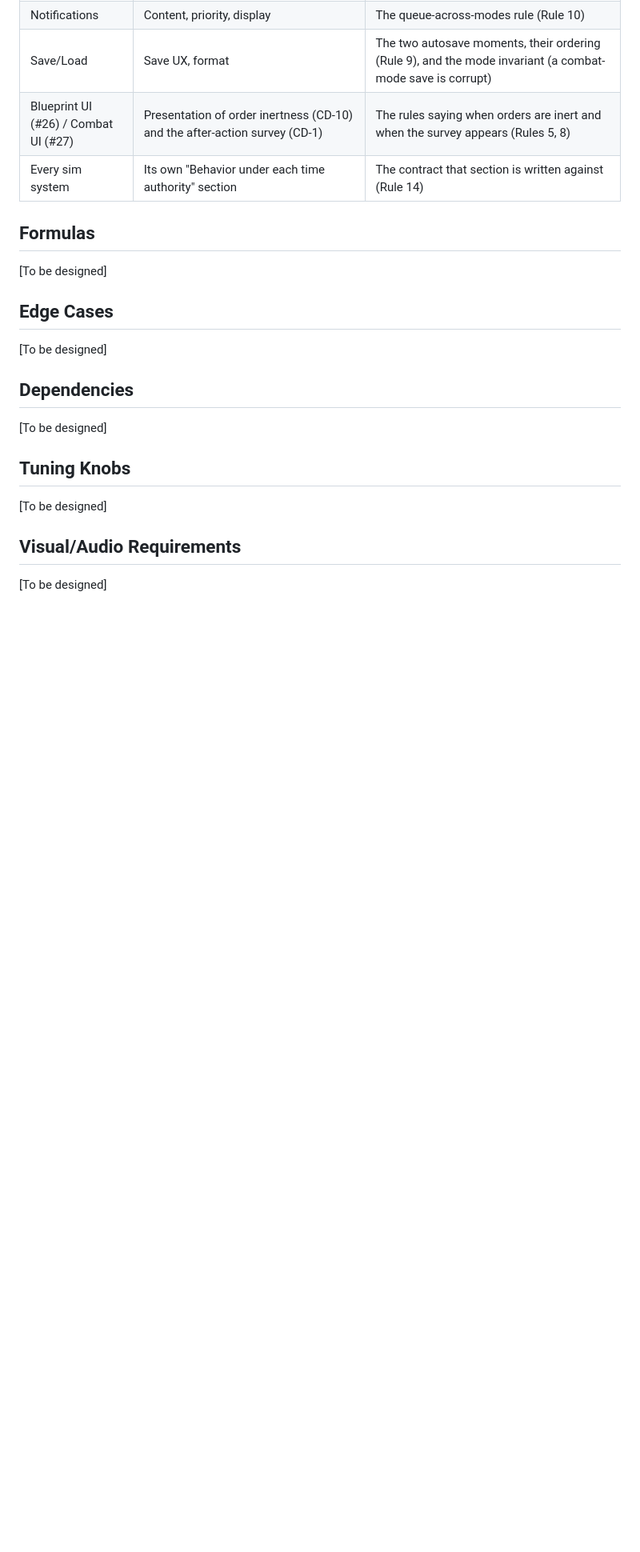
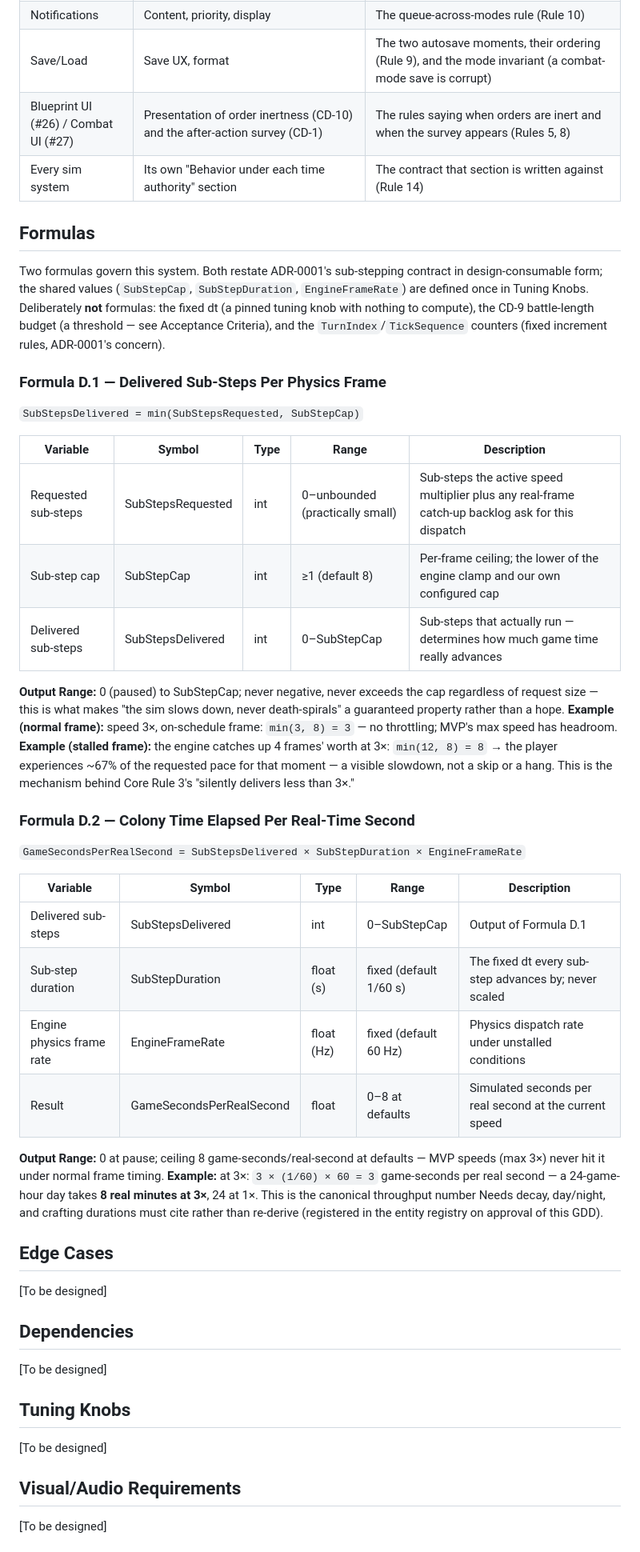
Before and after one commit to mostaveragejoe/Yogurt-land, a Markdown page: design/gdd/time-authority-mode-switch.md, the part around the change. Shown at 80% size. Drawn GitHub-style; blank space fills up the shorter version.

Commit message:
docs: Time Authority GDD Section D (Formulas)
D.1 delivered sub-steps per frame (clamp; never-death-spiral guarantee);
D.2 colony time per real second (canonical throughput: 3 game-s/real-s at
3x, day = 8 real minutes) — registry candidate for time-dependent GDDs.
dt, battle budget, and counters triaged out of Formulas deliberately.

Story: systems-index #2 (Time Authority / Mode-Switch, Full GDD)

Co-Authored-By: Claude Fable 5 <noreply@anthropic.com>
Claude-Session: https://claude.ai/code/session_01A6W7oTVQ2jkou5yx5b7Bid

```diff
--- a/design/gdd/time-authority-mode-switch.md
+++ b/design/gdd/time-authority-mode-switch.md
@@ -72,7 +72,35 @@ Combat's interior turn structure (awaiting input → resolving → animating →
 
 ## Formulas
 
-[To be designed]
+Two formulas govern this system. Both restate ADR-0001's sub-stepping contract in design-consumable form; the shared values (`SubStepCap`, `SubStepDuration`, `EngineFrameRate`) are defined once in Tuning Knobs. Deliberately **not** formulas: the fixed dt (a pinned tuning knob with nothing to compute), the CD-9 battle-length budget (a threshold — see Acceptance Criteria), and the `TurnIndex`/`TickSequence` counters (fixed increment rules, ADR-0001's concern).
+
+### Formula D.1 — Delivered Sub-Steps Per Physics Frame
+
+`SubStepsDelivered = min(SubStepsRequested, SubStepCap)`
+
+| Variable | Symbol | Type | Range | Description |
+|---|---|---|---|---|
+| Requested sub-steps | SubStepsRequested | int | 0–unbounded (practically small) | Sub-steps the active speed multiplier plus any real-frame catch-up backlog ask for this dispatch |
+| Sub-step cap | SubStepCap | int | ≥1 (default 8) | Per-frame ceiling; the lower of the engine clamp and our own configured cap |
+| Delivered sub-steps | SubStepsDelivered | int | 0–SubStepCap | Sub-steps that actually run — determines how much game time really advances |
+
+**Output Range:** 0 (paused) to SubStepCap; never negative, never exceeds the cap regardless of request size — this is what makes "the sim slows down, never death-spirals" a guaranteed property rather than a hope.
+**Example (normal frame):** speed 3×, on-schedule frame: `min(3, 8) = 3` — no throttling; MVP's max speed has headroom.
+**Example (stalled frame):** the engine catches up 4 frames' worth at 3×: `min(12, 8) = 8` → the player experiences ~67% of the requested pace for that moment — a visible slowdown, not a skip or a hang. This is the mechanism behind Core Rule 3's "silently delivers less than 3×."
+
+### Formula D.2 — Colony Time Elapsed Per Real-Time Second
+
+`GameSecondsPerRealSecond = SubStepsDelivered × SubStepDuration × EngineFrameRate`
+
+| Variable | Symbol | Type | Range | Description |
+|---|---|---|---|---|
+| Delivered sub-steps | SubStepsDelivered | int | 0–SubStepCap | Output of Formula D.1 |
+| Sub-step duration | SubStepDuration | float (s) | fixed (default 1/60 s) | The fixed dt every sub-step advances by; never scaled |
+| Engine physics frame rate | EngineFrameRate | float (Hz) | fixed (default 60 Hz) | Physics dispatch rate under unstalled conditions |
+| Result | GameSecondsPerRealSecond | float | 0–8 at defaults | Simulated seconds per real second at the current speed |
+
+**Output Range:** 0 at pause; ceiling 8 game-seconds/real-second at defaults — MVP speeds (max 3×) never hit it under normal frame timing.
+**Example:** at 3×: `3 × (1/60) × 60 = 3` game-seconds per real second — a 24-game-hour day takes **8 real minutes at 3×**, 24 at 1×. This is the canonical throughput number Needs decay, day/night, and crafting durations must cite rather than re-derive (registered in the entity registry on approval of this GDD).
 
 ## Edge Cases
 
```
